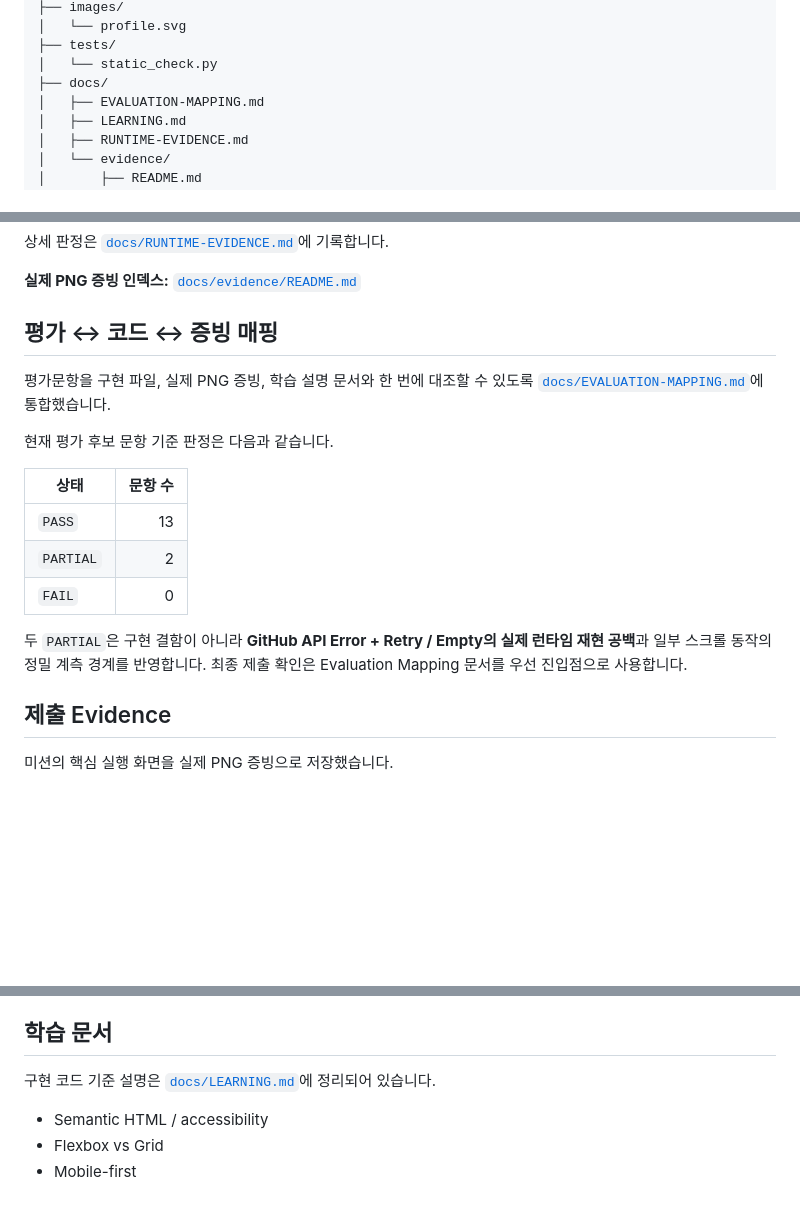
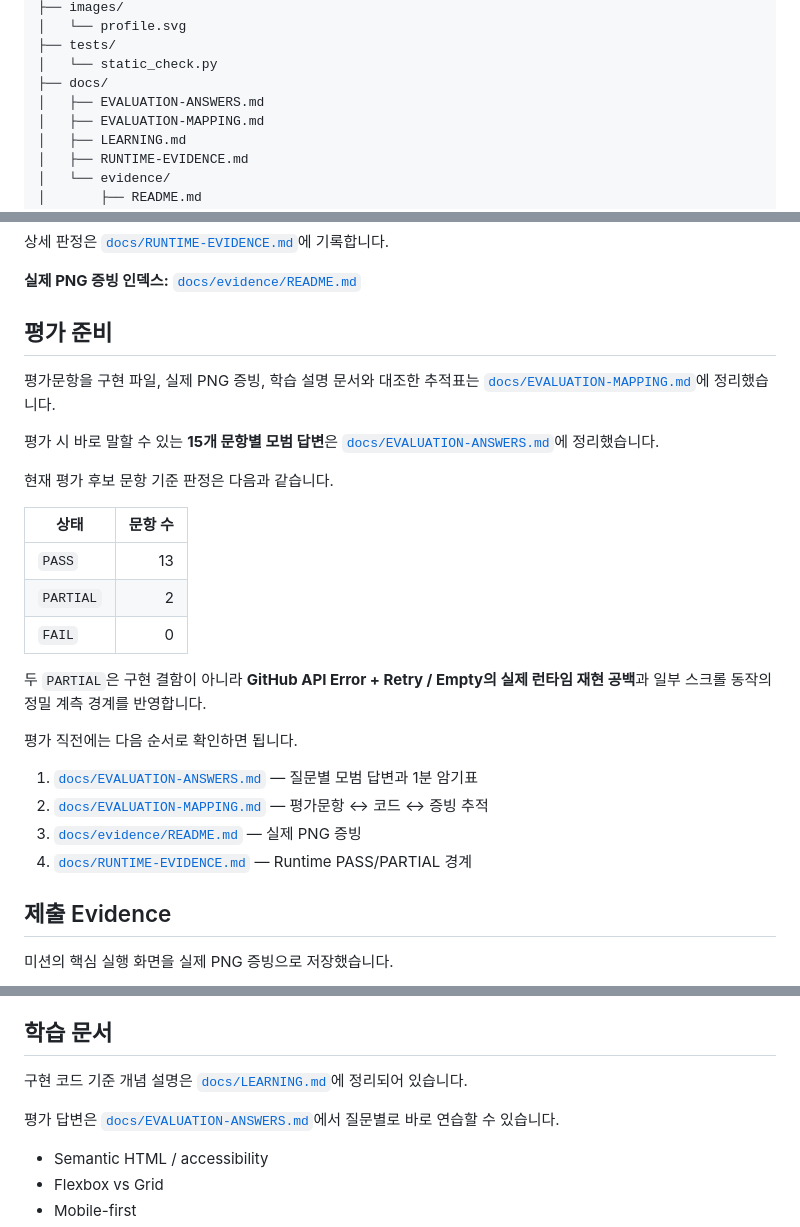
Before and after one commit to MetaStudy999/codyssey-basic-b4-1-portfolio, a Markdown page: README.md, 3 parts joined by grey strips. Drawn GitHub-style; blank space fills up the shorter version.

Commit message:
docs: add evaluation answers entry point

```diff
--- a/README.md
+++ b/README.md
@@ -39,6 +39,7 @@
 ├── tests/
 │   └── static_check.py
 ├── docs/
+│   ├── EVALUATION-ANSWERS.md
 │   ├── EVALUATION-MAPPING.md
 │   ├── LEARNING.md
 │   ├── RUNTIME-EVIDENCE.md
@@ -136,9 +137,11 @@ https://metastudy999.github.io/codyssey-basic-b4-1-portfolio/
 
 **실제 PNG 증빙 인덱스:** [`docs/evidence/README.md`](docs/evidence/README.md)
 
-## 평가 ↔ 코드 ↔ 증빙 매핑
+## 평가 준비
 
-평가문항을 구현 파일, 실제 PNG 증빙, 학습 설명 문서와 한 번에 대조할 수 있도록 [`docs/EVALUATION-MAPPING.md`](docs/EVALUATION-MAPPING.md)에 통합했습니다.
+평가문항을 구현 파일, 실제 PNG 증빙, 학습 설명 문서와 대조한 추적표는 [`docs/EVALUATION-MAPPING.md`](docs/EVALUATION-MAPPING.md)에 정리했습니다.
+
+평가 시 바로 말할 수 있는 **15개 문항별 모범 답변**은 [`docs/EVALUATION-ANSWERS.md`](docs/EVALUATION-ANSWERS.md)에 정리했습니다.
 
 현재 평가 후보 문항 기준 판정은 다음과 같습니다.
 
@@ -148,7 +151,14 @@ https://metastudy999.github.io/codyssey-basic-b4-1-portfolio/
 | `PARTIAL` | 2 |
 | `FAIL` | 0 |
 
-두 `PARTIAL`은 구현 결함이 아니라 **GitHub API Error + Retry / Empty의 실제 런타임 재현 공백**과 일부 스크롤 동작의 정밀 계측 경계를 반영합니다. 최종 제출 확인은 Evaluation Mapping 문서를 우선 진입점으로 사용합니다.
+두 `PARTIAL`은 구현 결함이 아니라 **GitHub API Error + Retry / Empty의 실제 런타임 재현 공백**과 일부 스크롤 동작의 정밀 계측 경계를 반영합니다.
+
+평가 직전에는 다음 순서로 확인하면 됩니다.
+
+1. [`docs/EVALUATION-ANSWERS.md`](docs/EVALUATION-ANSWERS.md) — 질문별 모범 답변과 1분 암기표
+2. [`docs/EVALUATION-MAPPING.md`](docs/EVALUATION-MAPPING.md) — 평가문항 ↔ 코드 ↔ 증빙 추적
+3. [`docs/evidence/README.md`](docs/evidence/README.md) — 실제 PNG 증빙
+4. [`docs/RUNTIME-EVIDENCE.md`](docs/RUNTIME-EVIDENCE.md) — Runtime PASS/PARTIAL 경계
 
 ## 제출 Evidence
 
@@ -171,7 +181,9 @@ https://metastudy999.github.io/codyssey-basic-b4-1-portfolio/
 
 ## 학습 문서
 
-구현 코드 기준 설명은 [`docs/LEARNING.md`](docs/LEARNING.md)에 정리되어 있습니다.
+구현 코드 기준 개념 설명은 [`docs/LEARNING.md`](docs/LEARNING.md)에 정리되어 있습니다.
+
+평가 답변은 [`docs/EVALUATION-ANSWERS.md`](docs/EVALUATION-ANSWERS.md)에서 질문별로 바로 연습할 수 있습니다.
 
 - Semantic HTML / accessibility
 - Flexbox vs Grid
```
